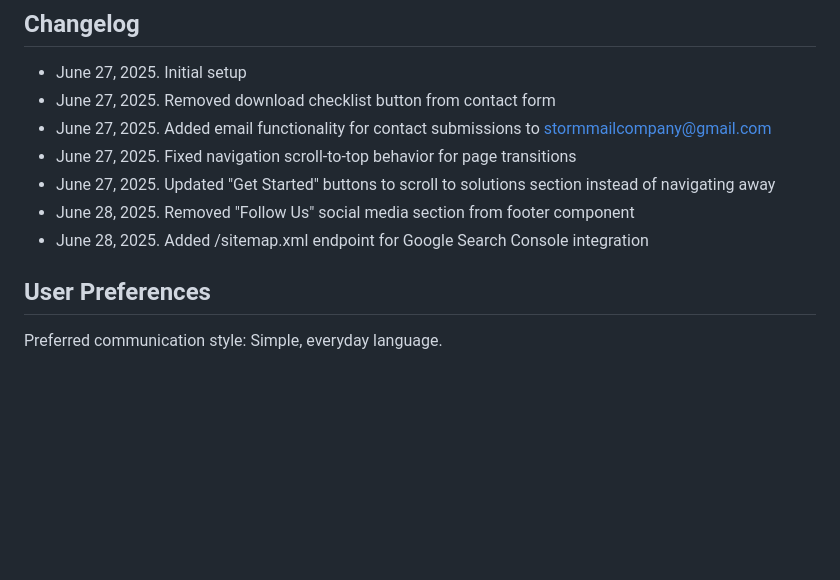
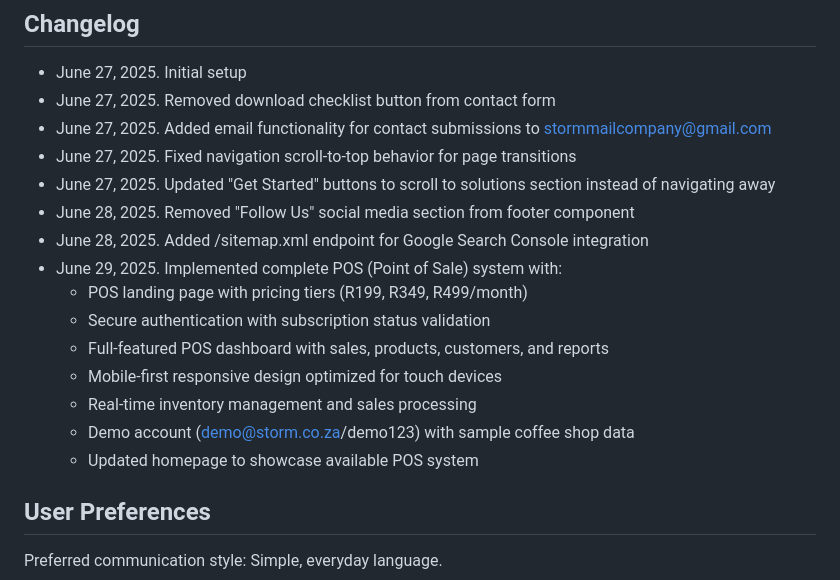
Before and after one commit to storm-za/Storm-POS, a Markdown page: replit.md, the part around the change. GitHub-like rendering; blank space fills up the shorter version.

Commit message:
Introduce a fully functional point of sale system to streamline transactions
Implement a complete POS system with landing page, dashboard, authentication, and mobile-first responsive design.

Replit-Commit-Author: Agent
Replit-Commit-Session-Id: 7486f567-e370-4b5a-92f2-e110ad1ab4a4
Replit-Commit-Screenshot-Url: https://storage.googleapis.com/screenshot-production-us-central1/99f96123-f52a-4808-ac41-7b92840ae3fc/7dedc08a-83b1-4f56-8adf-5b9eee0926cb.jpg

```diff
--- a/replit.md
+++ b/replit.md
@@ -122,6 +122,14 @@ POS System tables:
 - June 27, 2025. Updated "Get Started" buttons to scroll to solutions section instead of navigating away
 - June 28, 2025. Removed "Follow Us" social media section from footer component
 - June 28, 2025. Added /sitemap.xml endpoint for Google Search Console integration
+- June 29, 2025. Implemented complete POS (Point of Sale) system with:
+  - POS landing page with pricing tiers (R199, R349, R499/month)
+  - Secure authentication with subscription status validation
+  - Full-featured POS dashboard with sales, products, customers, and reports
+  - Mobile-first responsive design optimized for touch devices
+  - Real-time inventory management and sales processing
+  - Demo account (demo@storm.co.za/demo123) with sample coffee shop data
+  - Updated homepage to showcase available POS system
 
 ## User Preferences
 
```
